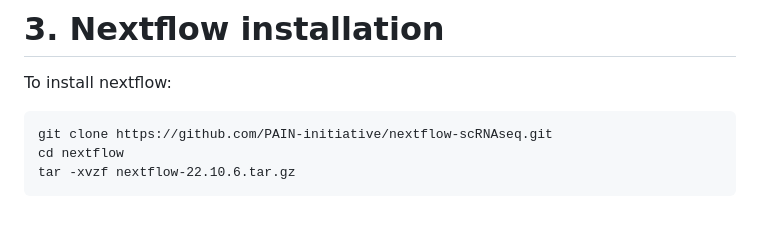
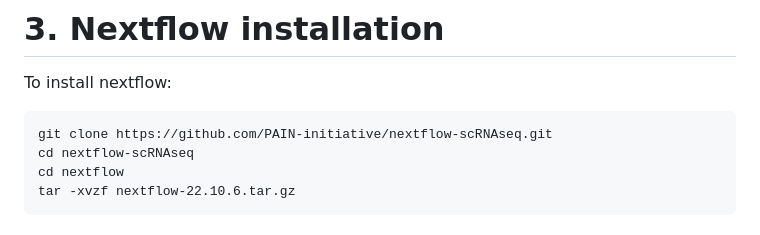
Before and after one commit to PAIN-initiative/nextflow-scRNAseq, a Markdown page: README.md, the part around the change. Drawn GitHub-style.

````diff
--- a/README.md
+++ b/README.md
@@ -73,6 +73,7 @@ qcreporter: https://github.com/PAIN-initiative/qcreporter
 To install nextflow:
 ```
 git clone https://github.com/PAIN-initiative/nextflow-scRNAseq.git
+cd nextflow-scRNAseq
 cd nextflow
 tar -xvzf nextflow-22.10.6.tar.gz
 ```
````
